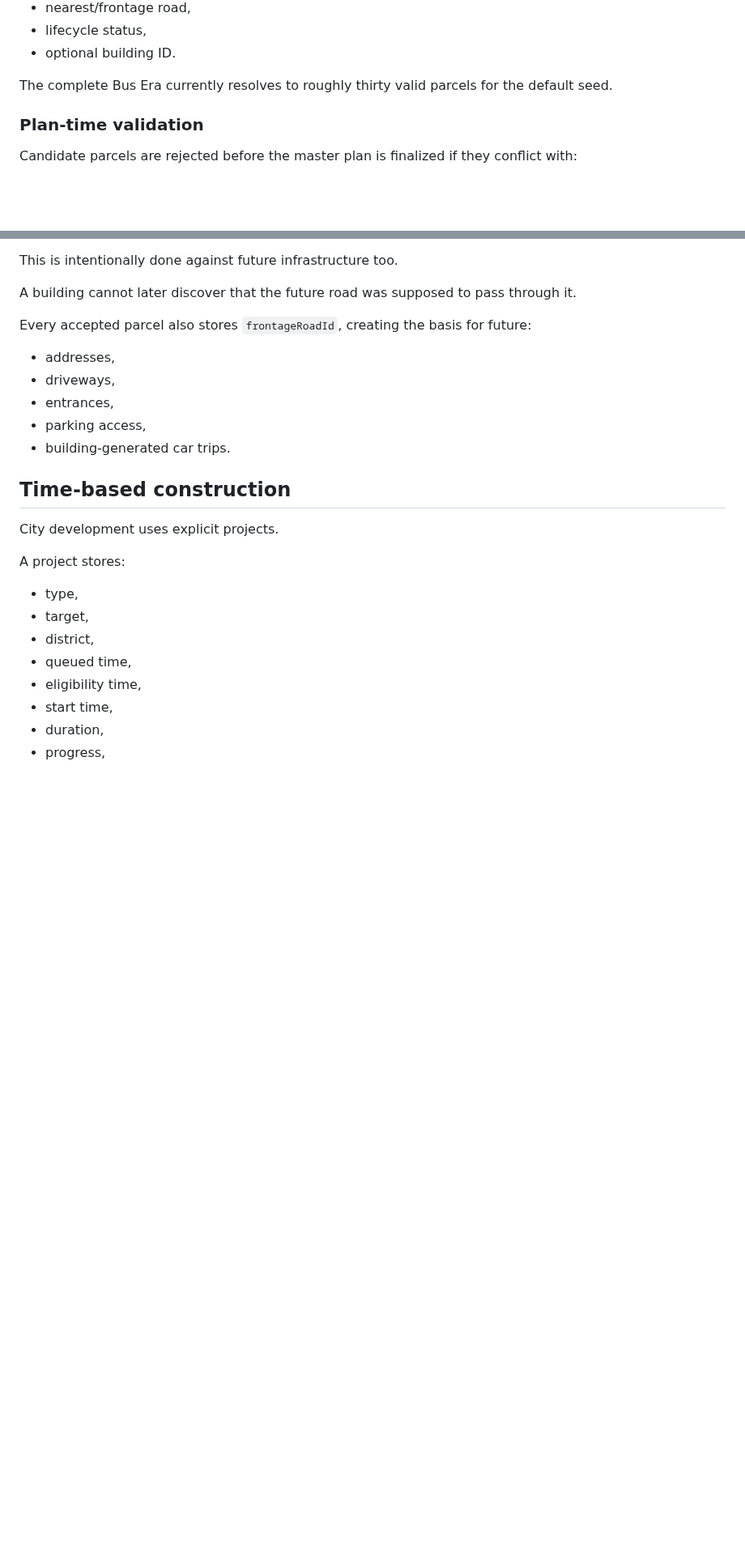
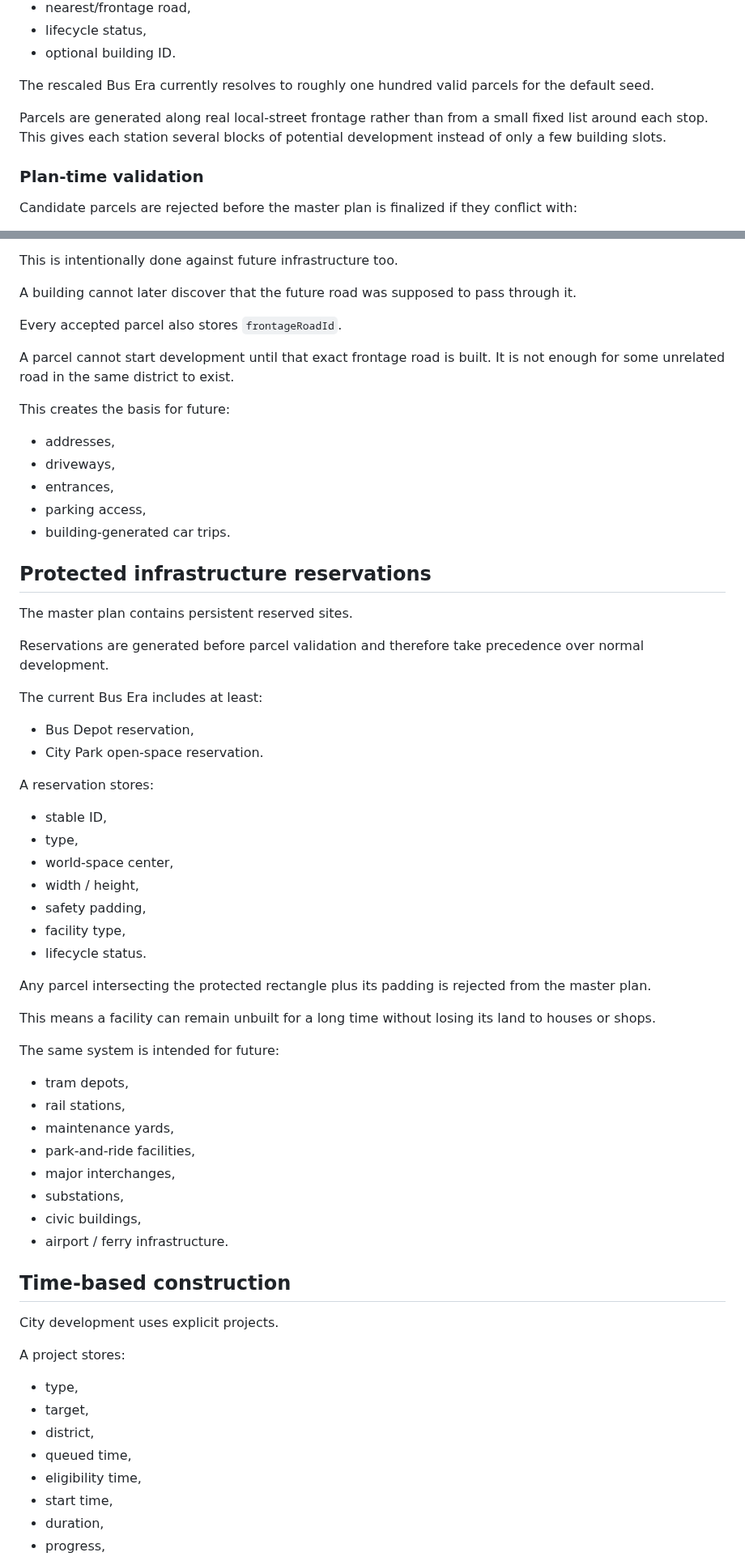
Before and after one commit to DawidCiesla/I_like_networks, a Markdown page: docs/city-generation-system.md, 2 parts joined by grey strips. Shown at 81% size. GitHub-like rendering; blank space fills up the shorter version.

Commit message:
docs: define city scale, road ancestry and protected reservations

```diff
--- a/docs/city-generation-system.md
+++ b/docs/city-generation-system.md
@@ -168,7 +225,9 @@ Parcels store:
 - lifecycle status,
 - optional building ID.
 
-The complete Bus Era currently resolves to roughly thirty valid parcels for the default seed.
+The rescaled Bus Era currently resolves to roughly one hundred valid parcels for the default seed.
+
+Parcels are generated along real local-street frontage rather than from a small fixed list around each stop. This gives each station several blocks of potential development instead of only a few building slots.
 
 ### Plan-time validation
 
@@ -184,13 +243,53 @@ This is intentionally done against future infrastructure too.
 
 A building cannot later discover that the future road was supposed to pass through it.
 
-Every accepted parcel also stores `frontageRoadId`, creating the basis for future:
+Every accepted parcel also stores `frontageRoadId`.
+
+A parcel cannot start development until that exact frontage road is built. It is not enough for some unrelated road in the same district to exist.
+
+This creates the basis for future:
 
 - addresses,
 - driveways,
 - entrances,
 - parking access,
 - building-generated car trips.
+
+## Protected infrastructure reservations
+
+The master plan contains persistent reserved sites.
+
+Reservations are generated before parcel validation and therefore take precedence over normal development.
+
+The current Bus Era includes at least:
+
+- Bus Depot reservation,
+- City Park open-space reservation.
+
+A reservation stores:
+
+- stable ID,
+- type,
+- world-space center,
+- width / height,
+- safety padding,
+- facility type,
+- lifecycle status.
+
+Any parcel intersecting the protected rectangle plus its padding is rejected from the master plan.
+
+This means a facility can remain unbuilt for a long time without losing its land to houses or shops.
+
+The same system is intended for future:
+
+- tram depots,
+- rail stations,
+- maintenance yards,
+- park-and-ride facilities,
+- major interchanges,
+- substations,
+- civic buildings,
+- airport / ferry infrastructure.
 
 ## Time-based construction
 
```
Also changed, not shown: other parts of docs/city-generation-system.md (+79 -2 lines).
